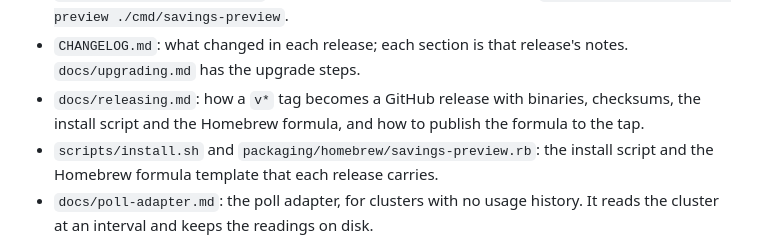
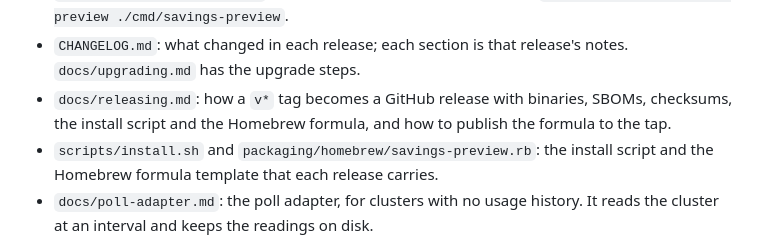
Before and after one commit to thoras-ai/savings-preview, a Markdown page: README.md, the part around the change. Drawn GitHub-style.

Commit message:
Note the release SBOMs in the v0.2.0 notes and the README

```diff
--- a/README.md
+++ b/README.md
@@ -65,7 +65,7 @@ It prints the identity the kubeconfig gives, the result of `kubectl auth can-i`
 - `docs/security.md`: what the CLI reads and writes, where its output goes, and how to check. `deploy/rbac/` has read-only ServiceAccounts for each source.
 - `docs/prometheus-adapter.md`: the Prometheus adapter. Build it with `go build -o bin/savings-preview ./cmd/savings-preview`.
 - `CHANGELOG.md`: what changed in each release; each section is that release's notes. `docs/upgrading.md` has the upgrade steps.
-- `docs/releasing.md`: how a `v*` tag becomes a GitHub release with binaries, checksums, the install script and the Homebrew formula, and how to publish the formula to the tap.
+- `docs/releasing.md`: how a `v*` tag becomes a GitHub release with binaries, SBOMs, checksums, the install script and the Homebrew formula, and how to publish the formula to the tap.
 - `scripts/install.sh` and `packaging/homebrew/savings-preview.rb`: the install script and the Homebrew formula template that each release carries.
 - `docs/poll-adapter.md`: the poll adapter, for clusters with no usage history. It reads the cluster at an interval and keeps the readings on disk.
 - `docs/datadog-adapter.md`: the Datadog adapter. It reads the history from the Datadog metrics query API with an API key and an application key.
```
Also changed, not shown: CHANGELOG.md (+1 -0 lines).
